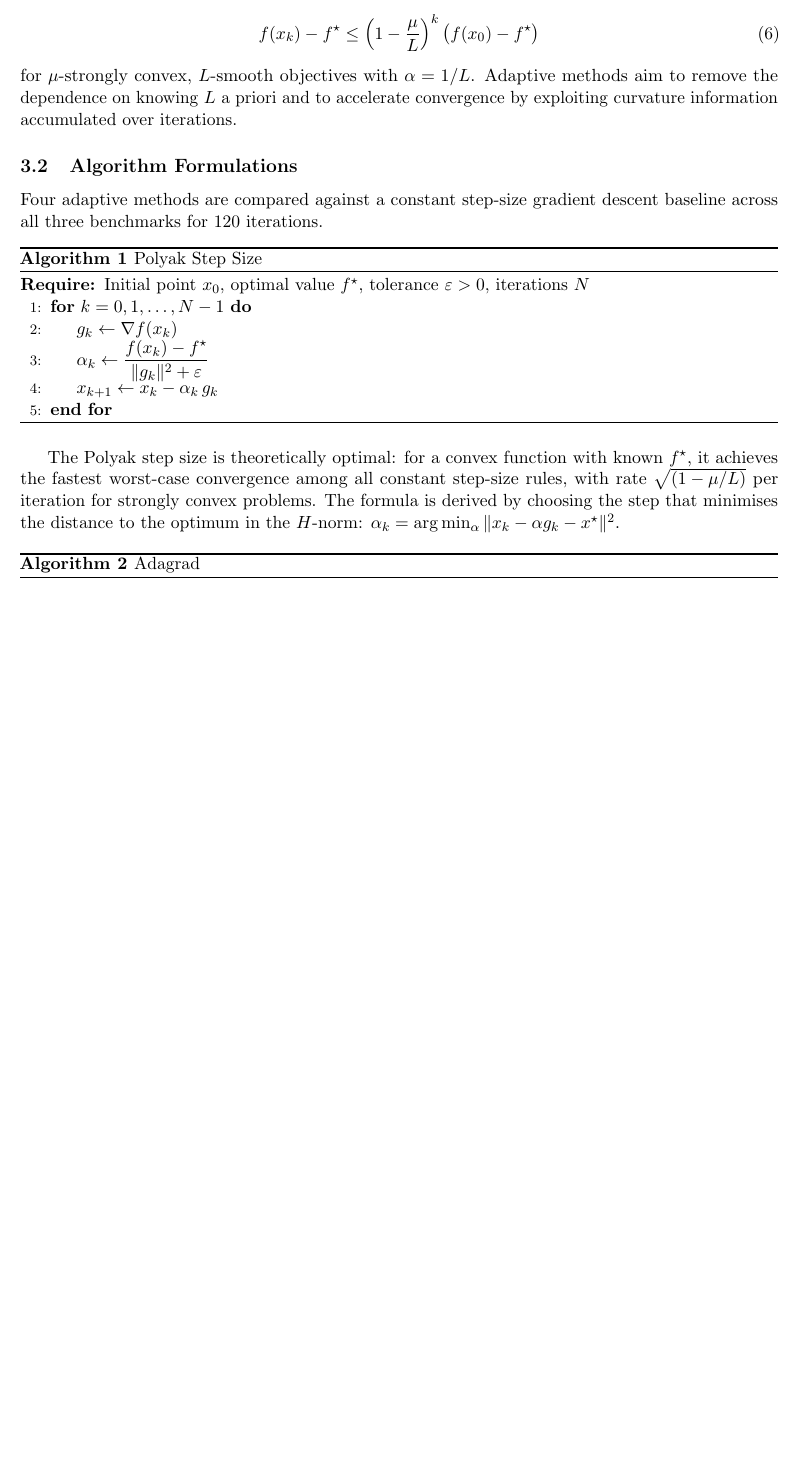
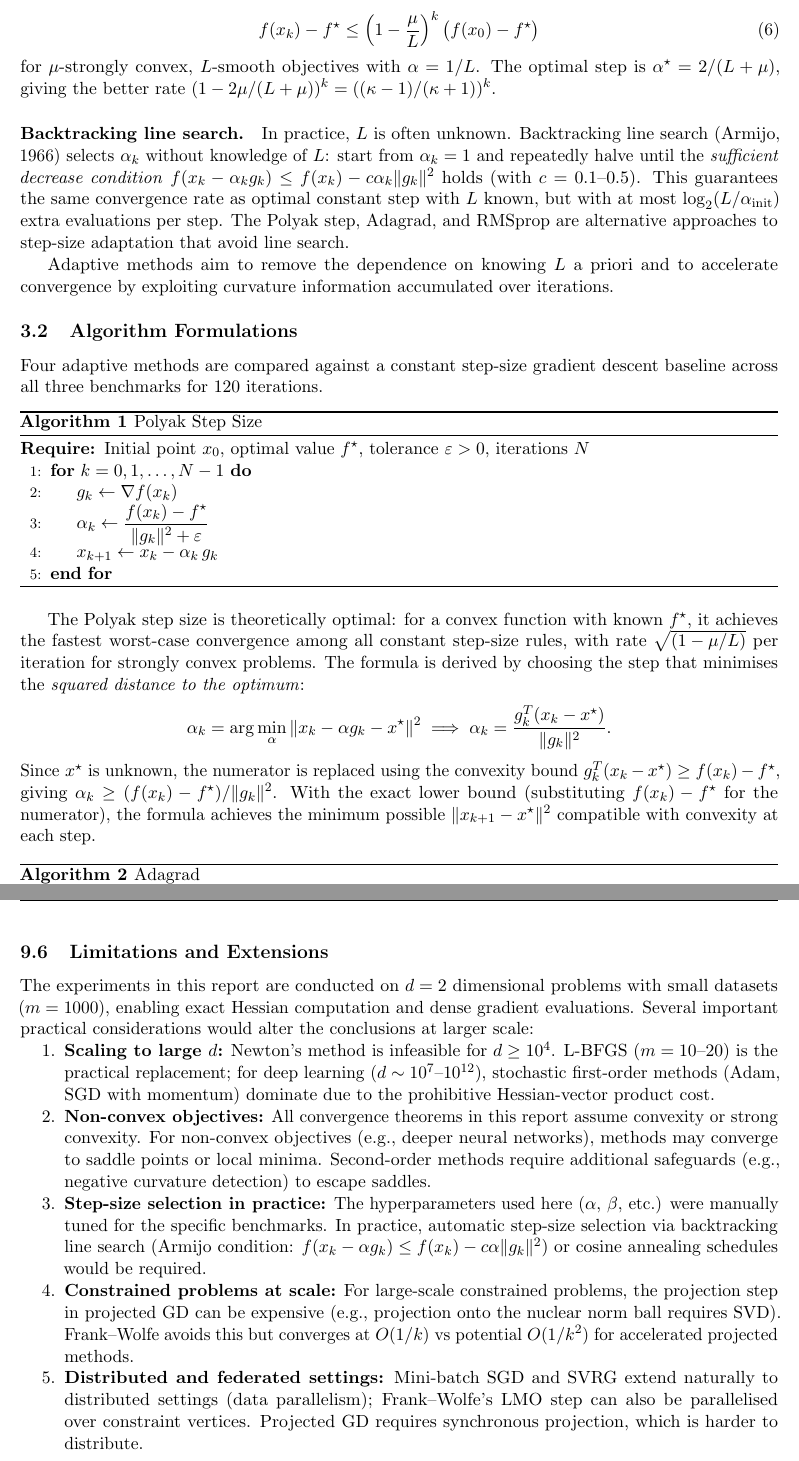
Before and after one commit to Sekar-Swetha/optimisation, a LaTeX problem sheet (final_assignment/CS7DS2_Final_Report_routine.tex): part of page 6 of 56 before the commit and two parts of pages 6 and 56 of 58 after it, the two joined at a grey line, cut so that both start at the same text, the shorter picture padded with empty space. Compiled offline with pdfLaTeX.

Commit message:
routine pass 11: limitations section, backtracking line search, Polyak derivation
- Q1: optimal GD step size formula 2/(L+mu) with improved rate (kappa-1)/(kappa+1)
- Q1: backtracking line search paragraph (Armijo condition, sufficient decrease)
- Q1: Polyak step derivation from arg min ||x_k - alpha*g_k - x*||^2 with convexity bound
- Conclusion: Limitations and Extensions section (5 points on large-scale issues)
- Report: 1707 → 1733 lines

Co-Authored-By: Claude Sonnet 4.6 <noreply@anthropic.com>
Claude-Session: https://claude.ai/code/session_01To12KsMACmMSb3Feh1YH3N

```diff
--- a/final_assignment/CS7DS2_Final_Report_routine.tex
+++ b/final_assignment/CS7DS2_Final_Report_routine.tex
@@ -166,6 +166,14 @@ Gradient descent with constant step size $\alpha$ converges at the linear rate
 f(x_k) - f^\star \leq \left(1 - \frac{\mu}{L}\right)^k \bigl(f(x_0) - f^\star\bigr)
 \end{equation}
 for $\mu$-strongly convex, $L$-smooth objectives with $\alpha = 1/L$.
+The optimal step is $\alpha^\star = 2/(L + \mu)$, giving the better rate $(1 - 2\mu/(L+\mu))^k = ((\kappa - 1)/(\kappa + 1))^k$.
+
+\paragraph{Backtracking line search.}
+In practice, $L$ is often unknown.
+Backtracking line search (Armijo, 1966) selects $\alpha_k$ without knowledge of $L$: start from $\alpha_k = 1$ and repeatedly halve until the \emph{sufficient decrease condition} $f(x_k - \alpha_k g_k) \leq f(x_k) - c\alpha_k\|g_k\|^2$ holds (with $c = 0.1$--$0.5$).
+This guarantees the same convergence rate as optimal constant step with $L$ known, but with at most $\log_2(L/\alpha_{\rm init})$ extra evaluations per step.
+The Polyak step, Adagrad, and RMSprop are alternative approaches to step-size adaptation that avoid line search.
+
 Adaptive methods aim to remove the dependence on knowing $L$ a priori and to accelerate convergence by exploiting curvature information accumulated over iterations.
 
 \subsection{Algorithm Formulations}
@@ -186,8 +194,13 @@ Four adaptive methods are compared against a constant step-size gradient descent
 \end{algorithm}
 
 The Polyak step size is theoretically optimal: for a convex function with known $f^\star$, it achieves the fastest worst-case convergence among all constant step-size rules, with rate $\sqrt{(1 - \mu/L)}$ per iteration for strongly convex problems.
-The formula is derived by choosing the step that minimises the distance to the optimum in the $H$-norm:
-$\alpha_k = \arg\min_\alpha \|x_k - \alpha g_k - x^\star\|^2$.
+The formula is derived by choosing the step that minimises the \emph{squared distance to the optimum}:
+\[
+  \alpha_k = \arg\min_\alpha \|x_k - \alpha g_k - x^\star\|^2
+  \implies \alpha_k = \frac{g_k^T(x_k - x^\star)}{\|g_k\|^2}.
+\]
+Since $x^\star$ is unknown, the numerator is replaced using the convexity bound $g_k^T(x_k - x^\star) \geq f(x_k) - f^\star$, giving $\alpha_k \geq (f(x_k) - f^\star)/\|g_k\|^2$.
+With the exact lower bound (substituting $f(x_k) - f^\star$ for the numerator), the formula achieves the minimum possible $\|x_{k+1} - x^\star\|^2$ compatible with convexity at each step.
 
 \begin{algorithm}[H]
 \caption{Adagrad}
@@ -1565,6 +1578,19 @@ Based on the theoretical analysis and empirical results of this study, the follo
 \item \textbf{Difficult non-convex, no analytic gradient:} Adam (deep learning default), Nelder--Mead (low $d$), or evolutionary/derivative-free methods.
 \end{itemize}
 
+\subsection{Limitations and Extensions}
+
+The experiments in this report are conducted on $d = 2$ dimensional problems with small datasets ($m = 1000$), enabling exact Hessian computation and dense gradient evaluations.
+Several important practical considerations would alter the conclusions at larger scale:
+
+\begin{enumerate}[nosep]
+\item \textbf{Scaling to large $d$:} Newton's method is infeasible for $d \geq 10^4$. L-BFGS ($m = 10$--$20$) is the practical replacement; for deep learning ($d \sim 10^7$--$10^{12}$), stochastic first-order methods (Adam, SGD with momentum) dominate due to the prohibitive Hessian-vector product cost.
+\item \textbf{Non-convex objectives:} All convergence theorems in this report assume convexity or strong convexity. For non-convex objectives (e.g., deeper neural networks), methods may converge to saddle points or local minima. Second-order methods require additional safeguards (e.g., negative curvature detection) to escape saddles.
+\item \textbf{Step-size selection in practice:} The hyperparameters used here ($\alpha$, $\beta$, etc.) were manually tuned for the specific benchmarks. In practice, automatic step-size selection via backtracking line search (Armijo condition: $f(x_k - \alpha g_k) \leq f(x_k) - c\alpha\|g_k\|^2$) or cosine annealing schedules would be required.
+\item \textbf{Constrained problems at scale:} For large-scale constrained problems, the projection step in projected GD can be expensive (e.g., projection onto the nuclear norm ball requires SVD). Frank--Wolfe avoids this but converges at $O(1/k)$ vs potential $O(1/k^2)$ for accelerated projected methods.
+\item \textbf{Distributed and federated settings:} Mini-batch SGD and SVRG extend naturally to distributed settings (data parallelism); Frank--Wolfe's LMO step can also be parallelised over constraint vertices. Projected GD requires synchronous projection, which is harder to distribute.
+\end{enumerate}
+
 % ============================================================
 \newpage
 \appendix
```
